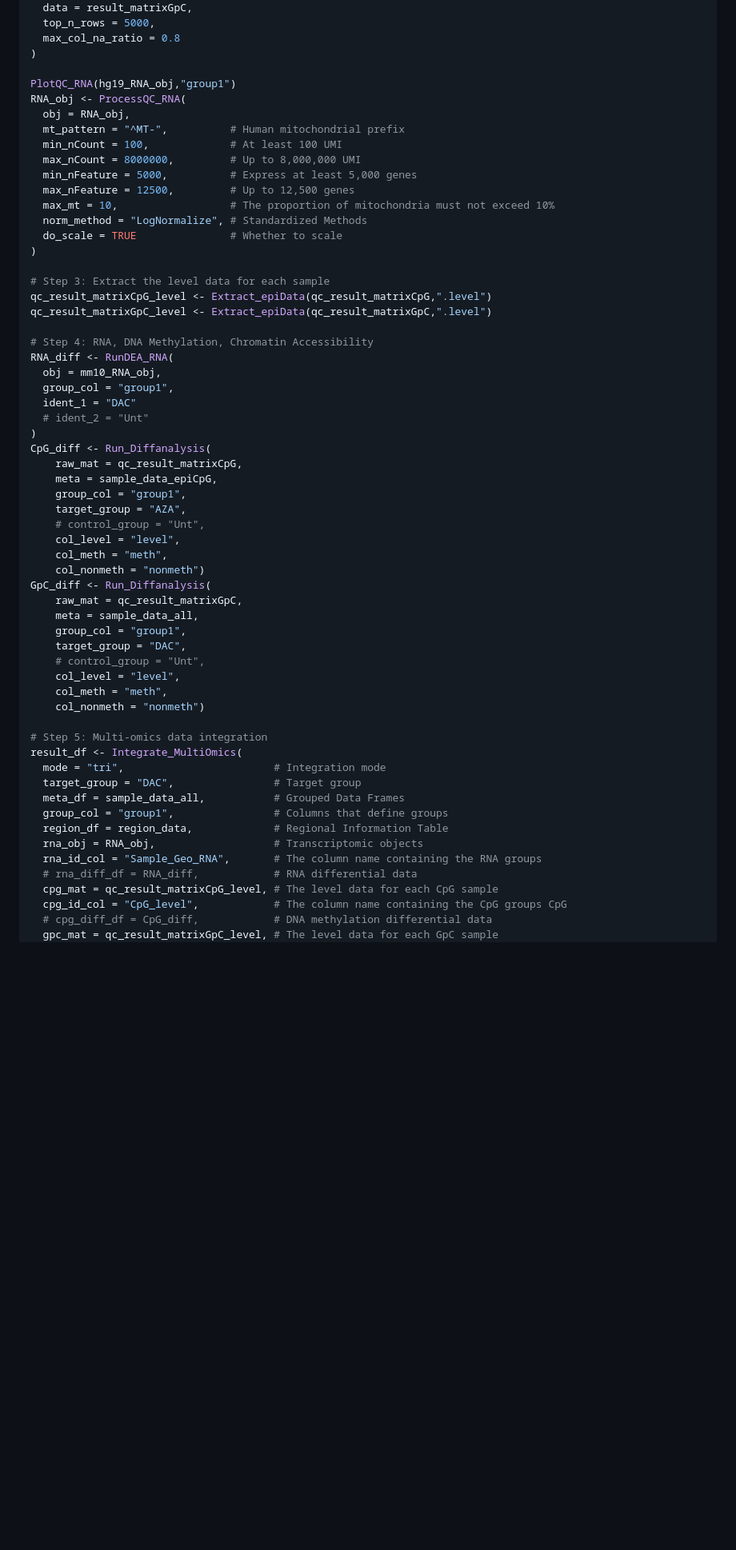
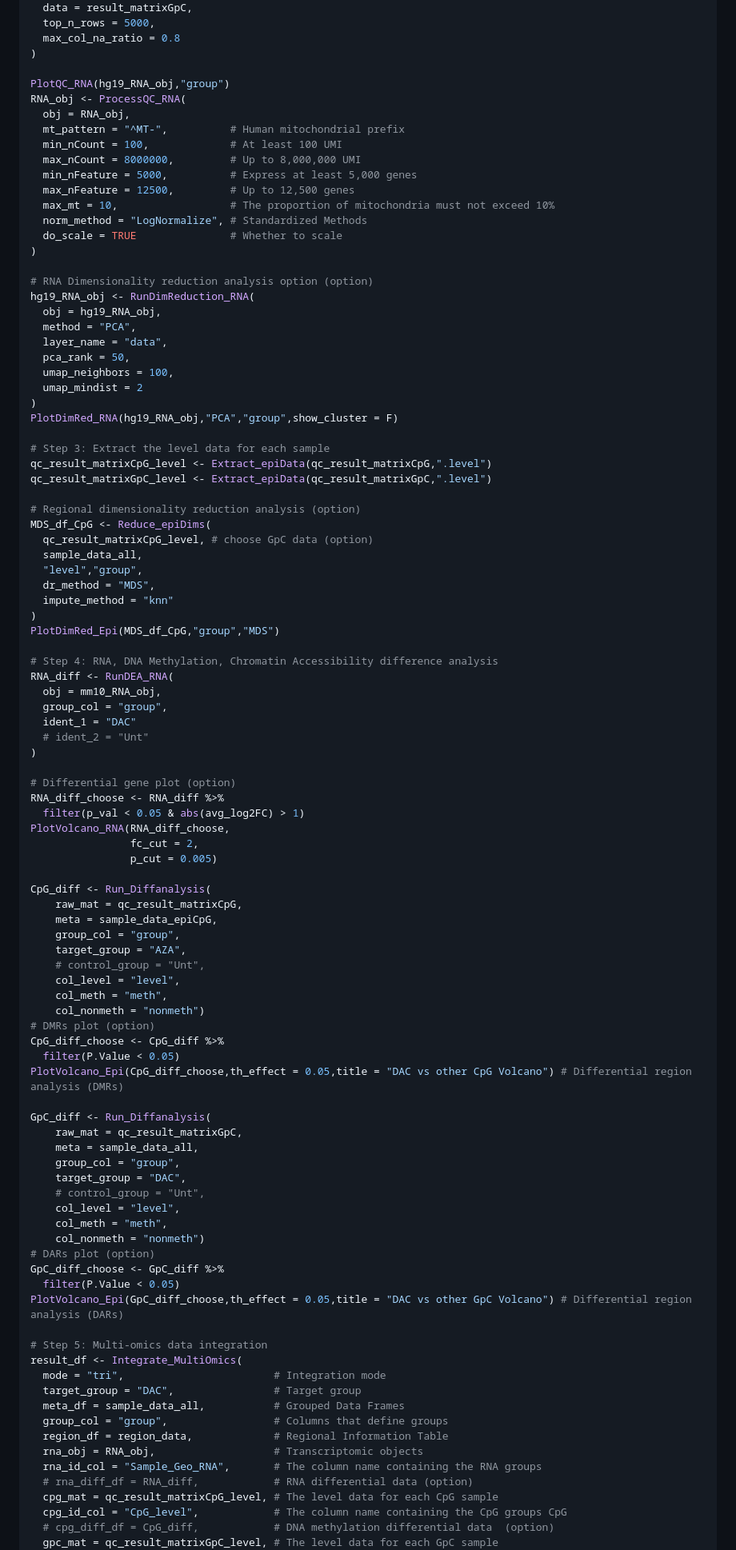
Before and after one commit to Medinfo-Lab/sciNOME, a Markdown page: README.md, the part around one of its changes. Shown at 80% size. Rendered like a GitHub page; blank space fills up the shorter version.

```diff
--- a/README.md
+++ b/README.md
@@ -93,7 +93,7 @@ qc_result_matrixGpC <- QC_epiData(
   max_col_na_ratio = 0.8
 )
 
-PlotQC_RNA(hg19_RNA_obj,"group1")
+PlotQC_RNA(hg19_RNA_obj,"group")
 RNA_obj <- ProcessQC_RNA(
   obj = RNA_obj,
   mt_pattern = "^MT-",          # Human mitochondrial prefix
@@ -106,48 +106,86 @@ RNA_obj <- ProcessQC_RNA(
   do_scale = TRUE               # Whether to scale
 )
 
+# RNA Dimensionality reduction analysis option (option)
+hg19_RNA_obj <- RunDimReduction_RNA(
+  obj = hg19_RNA_obj,
+  method = "PCA",
+  layer_name = "data",
+  pca_rank = 50,
+  umap_neighbors = 100,
+  umap_mindist = 2
+)
+PlotDimRed_RNA(hg19_RNA_obj,"PCA","group",show_cluster = F)
+
 # Step 3: Extract the level data for each sample
 qc_result_matrixCpG_level <- Extract_epiData(qc_result_matrixCpG,".level")
 qc_result_matrixGpC_level <- Extract_epiData(qc_result_matrixGpC,".level")
 
-# Step 4: RNA, DNA Methylation, Chromatin Accessibility
+# Regional dimensionality reduction analysis (option)
+MDS_df_CpG <- Reduce_epiDims(
+  qc_result_matrixCpG_level, # choose GpC data (option)
+  sample_data_all,
+  "level","group",
+  dr_method = "MDS",
+  impute_method = "knn"
+)
+PlotDimRed_Epi(MDS_df_CpG,"group","MDS")
+
+# Step 4: RNA, DNA Methylation, Chromatin Accessibility difference analysis
 RNA_diff <- RunDEA_RNA(
   obj = mm10_RNA_obj,
-  group_col = "group1",
+  group_col = "group",
   ident_1 = "DAC"
   # ident_2 = "Unt"
 )
+
+# Differential gene plot (option)
+RNA_diff_choose <- RNA_diff %>%
+  filter(p_val < 0.05 & abs(avg_log2FC) > 1)
+PlotVolcano_RNA(RNA_diff_choose,
+                fc_cut = 2,
+                p_cut = 0.005)
+
 CpG_diff <- Run_Diffanalysis(
     raw_mat = qc_result_matrixCpG,
     meta = sample_data_epiCpG,
-    group_col = "group1",
+    group_col = "group",
     target_group = "AZA",
     # control_group = "Unt",
     col_level = "level",
     col_meth = "meth",
     col_nonmeth = "nonmeth")
+# DMRs plot (option)
+CpG_diff_choose <- CpG_diff %>%
+  filter(P.Value < 0.05)
+PlotVolcano_Epi(CpG_diff_choose,th_effect = 0.05,title = "DAC vs other CpG Volcano") # Differential region analysis (DMRs)
+
 GpC_diff <- Run_Diffanalysis(
     raw_mat = qc_result_matrixGpC,
     meta = sample_data_all,
-    group_col = "group1",
+    group_col = "group",
     target_group = "DAC",
     # control_group = "Unt",
     col_level = "level",
     col_meth = "meth",
     col_nonmeth = "nonmeth")
+# DARs plot (option)
+GpC_diff_choose <- GpC_diff %>%
+  filter(P.Value < 0.05)
+PlotVolcano_Epi(GpC_diff_choose,th_effect = 0.05,title = "DAC vs other GpC Volcano") # Differential region analysis (DARs)
 
 # Step 5: Multi-omics data integration
 result_df <- Integrate_MultiOmics(
   mode = "tri",                        # Integration mode
   target_group = "DAC",                # Target group
   meta_df = sample_data_all,           # Grouped Data Frames
-  group_col = "group1",                # Columns that define groups
+  group_col = "group",                 # Columns that define groups
   region_df = region_data,             # Regional Information Table
   rna_obj = RNA_obj,              	   # Transcriptomic objects
   rna_id_col = "Sample_Geo_RNA",       # The column name containing the RNA groups
-  # rna_diff_df = RNA_diff,			   # RNA differential data
+  # rna_diff_df = RNA_diff,			   # RNA differential data (option)
   cpg_mat = qc_result_matrixCpG_level, # The level data for each CpG sample
   cpg_id_col = "CpG_level",            # The column name containing the CpG groups CpG
-  # cpg_diff_df = CpG_diff,			   # DNA methylation differential data
+  # cpg_diff_df = CpG_diff,			   # DNA methylation differential data  (option)
   gpc_mat = qc_result_matrixGpC_level, # The level data for each GpC sample
   gpc_id_col = "GpC_level"             # The column name containing the CpG groups GpC
```
Also changed, not shown: other parts of README.md (+1 -1 lines).
